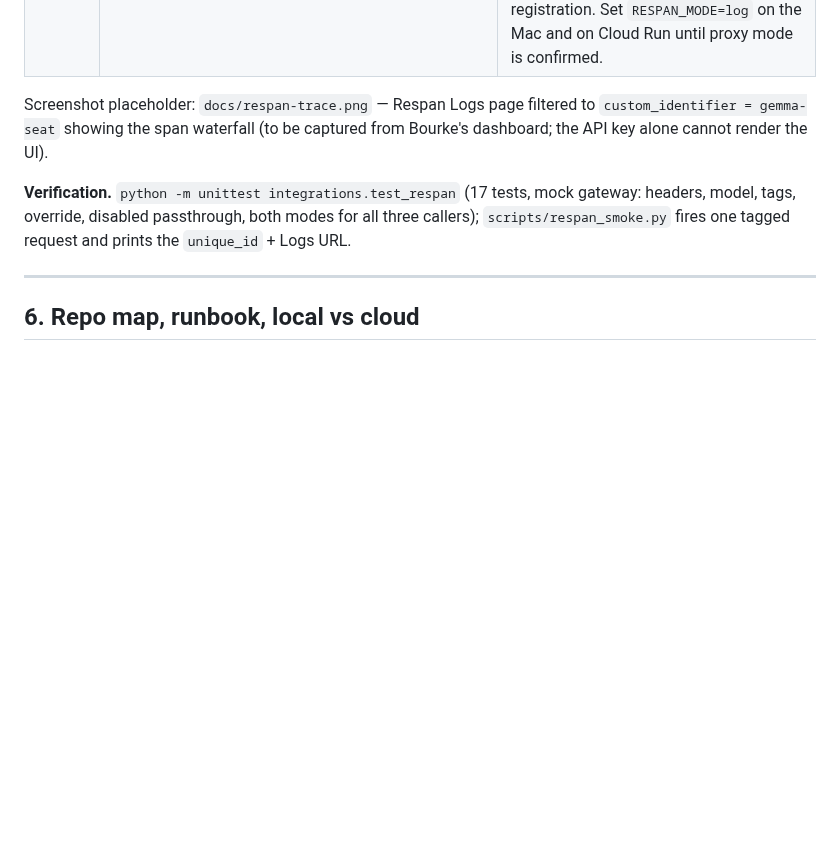
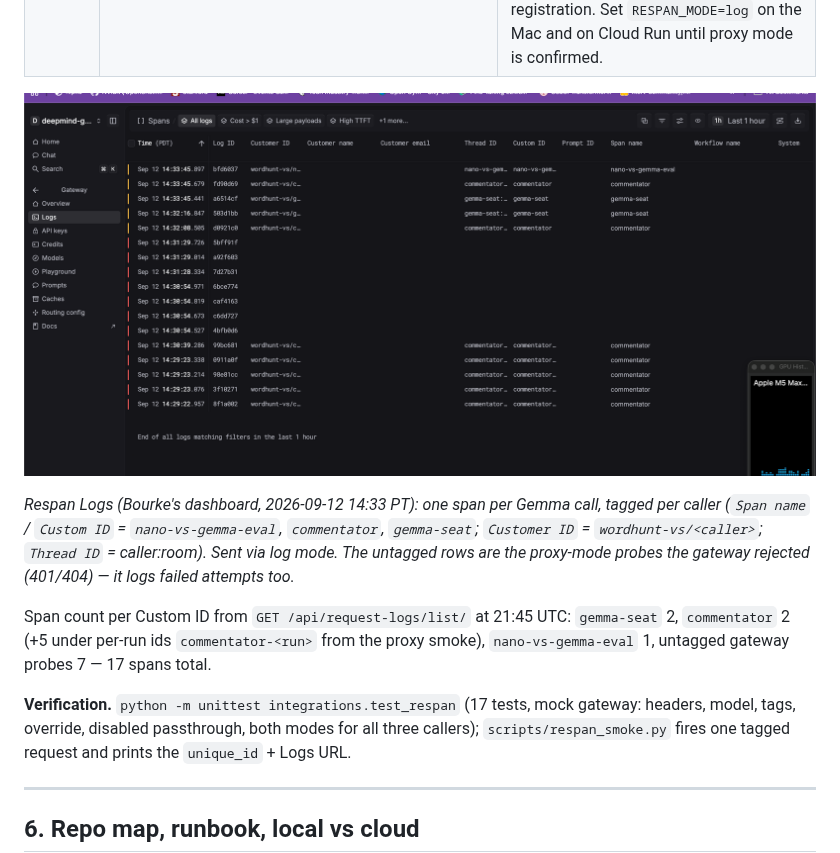
Before and after one commit to bourkefloyd/deepmind-gradient-hackathon-2026, a Markdown page: docs/architecture.md, the part around the change. GitHub-like rendering; pictures changed too: docs/respan-logs.png (added); blank space fills up the shorter version.

Commit message:
docs: Respan logs screenshot (docs/respan-logs.png) embedded in architecture §5b and judge-review; span count per Custom ID
Co-authored-by: Bourke Floyd IV <bourkefloyd@users.noreply.github.com>

```diff
--- a/docs/architecture.md
+++ b/docs/architecture.md
@@ -367,9 +367,16 @@ pattern as `nango-secret-key`); `RESPAN_ENABLED=0` skips it.
 | `proxy` | request goes to `POST <RESPAN_BASE_URL>/chat/completions` with `Authorization: Bearer <RESPAN_API_KEY>`, the upstream Gemma model name (or `RESPAN_MODEL`), the tags above, and — when the upstream is not loopback — `credential_override: {model: {api_base, api_key}}` pointing at our endpoint. Respan also supports registering the endpoint once as a **custom provider + custom model** (Providers → Add Custom Provider; Models → create; or `POST /api/providers/`, `POST /api/models/`). | Lambda vLLM (public IP) or a tunnelled Mac. Verified 2026-09-12: gateway auth + tagging work and even failed attempts are logged as spans; a custom provider/model created via API (`wordhunt-gemma` / `gemma-4-12b-it`) was still answered `404 not available in the model list` by the gateway within the test window, so proxy mode to our own Gemma is **not yet confirmed end-to-end** — re-test after creating the provider/model in the UI (`scripts/respan_smoke.py --model gemma-4-12b-it`). |
 | `log` | call Gemma directly (unchanged), then a daemon thread POSTs the finished call to `<RESPAN_BASE_URL>/request-logs/create/` with the same tags ("log without proxying" in Respan's custom-provider docs). | **This is the path that produced real traces today**: `scripts/respan_smoke.py --mode log` returned `201` with `unique_id`s for all three callers and they read back from `GET /api/request-logs/list/`. Works for Gemma on the Mac at `localhost:8080` (Respan's cloud cannot reach it) and needs no model registration. Set `RESPAN_MODE=log` on the Mac and on Cloud Run until proxy mode is confirmed. |
 
-Screenshot placeholder: `docs/respan-trace.png` — Respan Logs page filtered to
-`custom_identifier = gemma-seat` showing the span waterfall (to be captured from Bourke's
-dashboard; the API key alone cannot render the UI).
+![Respan Logs page: spans from nano-vs-gemma-eval, commentator and gemma-seat with customer IDs wordhunt-vs/...](respan-logs.png)
+
+*Respan Logs (Bourke's dashboard, 2026-09-12 14:33 PT): one span per Gemma call, tagged per caller
+(`Span name` / `Custom ID` = `nano-vs-gemma-eval`, `commentator`, `gemma-seat`; `Customer ID` =
+`wordhunt-vs/<caller>`; `Thread ID` = caller:room). Sent via log mode. The untagged rows are the
+proxy-mode probes the gateway rejected (401/404) — it logs failed attempts too.*
+
+Span count per Custom ID from `GET /api/request-logs/list/` at 21:45 UTC: `gemma-seat` 2,
+`commentator` 2 (+5 under per-run ids `commentator-<run>` from the proxy smoke), `nano-vs-gemma-eval` 1,
+untagged gateway probes 7 — 17 spans total.
 
 **Verification.** `python -m unittest integrations.test_respan` (17 tests, mock gateway: headers,
 model, tags, override, disabled passthrough, both modes for all three callers);
```
Also changed, not shown: docs/judge-review.md (+1 -1 lines).
